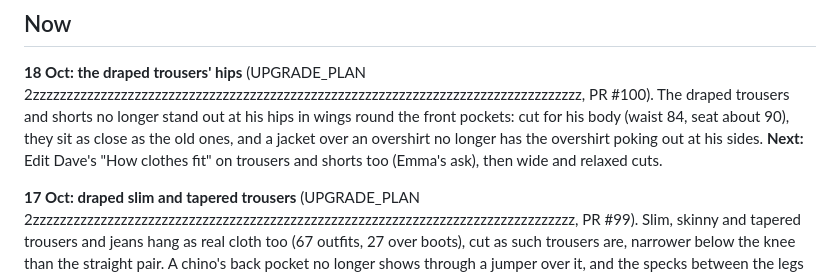
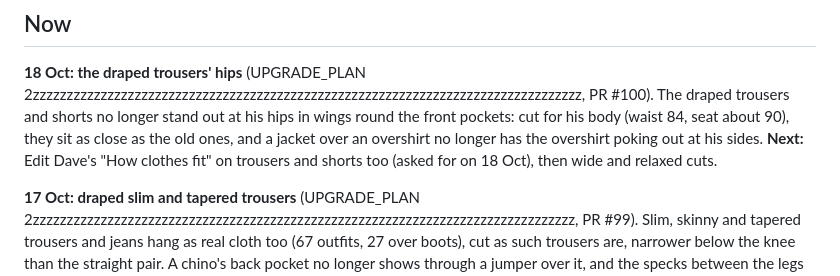
Before and after one commit to emmachilds98-wq/Wardrobe, a Markdown page: STATUS.md, the part around the change. Rendered like a GitHub page.

Commit message:
STATUS: the next step's wording
Co-Authored-By: Claude Opus 5.5 <noreply@anthropic.com>
Claude-Session: https://claude.ai/code/session_01MuTtHTd4gtN3NiEw3c5kmg

```diff
--- a/STATUS.md
+++ b/STATUS.md
@@ -28,7 +28,7 @@ The long history and the reasons behind each rule are in `UPGRADE_PLAN.md`; how
 **18 Oct: the draped trousers' hips** (UPGRADE_PLAN 2zzzzzzzzzzzzzzzzzzzzzzzzzzzzzzzzzzzzzzzzzzzzzzzzzzzzzzzzzzzzzzzzzzzzzzzzzzzzzzzzz, PR #100). The draped trousers and shorts no
 longer stand out at his hips in wings round the front pockets: cut for his body (waist 84, seat about 90), they sit as
 close as the old ones, and a jacket over an overshirt no longer has the overshirt poking out at his sides.
-**Next:** Edit Dave's "How clothes fit" on trousers and shorts too (Emma's ask), then wide and relaxed cuts.
+**Next:** Edit Dave's "How clothes fit" on trousers and shorts too (asked for on 18 Oct), then wide and relaxed cuts.
 
 **17 Oct: draped slim and tapered trousers** (UPGRADE_PLAN 2zzzzzzzzzzzzzzzzzzzzzzzzzzzzzzzzzzzzzzzzzzzzzzzzzzzzzzzzzzzzzzzzzzzzzzzzzzzzzzzz, PR #99). Slim, skinny and tapered
 trousers and jeans hang as real cloth too (67 outfits, 27 over boots), cut as such trousers are, narrower below the knee
```
